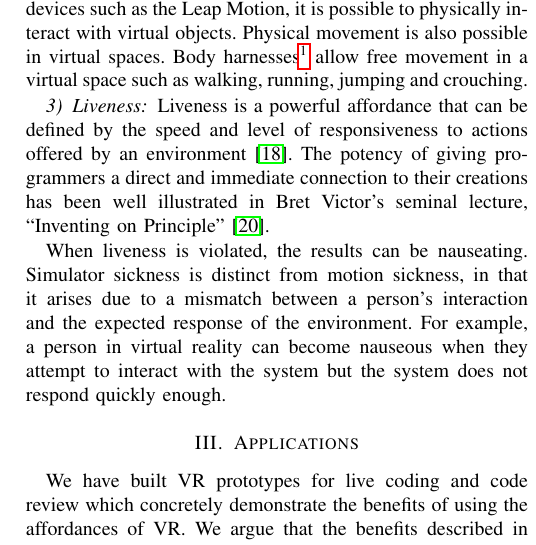
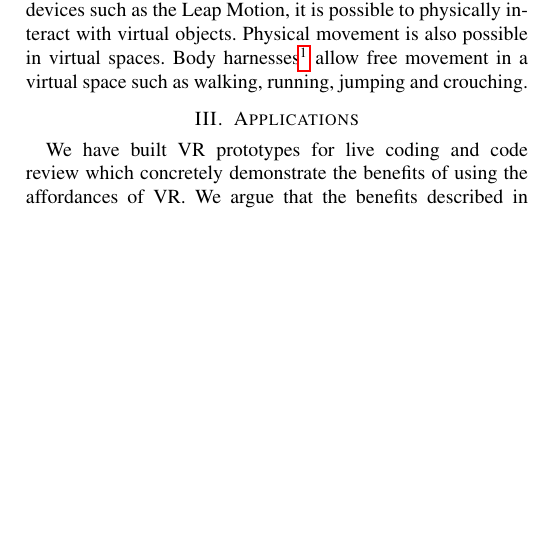
Before and after one commit to anthonye2007/nier2015-vr, a LaTeX paper (nier2015_Immersion.tex): part of one column of page 2 of 4, cut so that both start at the same text, the shorter picture padded with empty space. Compiled offline with pdfLaTeX.

Commit message:
Remove liveness. Clarify improved recall

```diff
--- a/nier2015_Immersion.tex
+++ b/nier2015_Immersion.tex
@@ -147,14 +147,14 @@ Physical movement is also possible in virtual spaces.  Body harnesses\footnote{\
 %Noyes JM, Garland KJ.
 %Ergonomics. 2008 Sep;51(9):1352-75. doi: 10.1080/00140130802170387. Review.
 
-\subsubsection{Liveness}
+% \subsubsection{Liveness}
 
-Liveness is a powerful affordance that can be defined by the speed and level of responsiveness to actions offered by an environment~\cite{Tanimoto:Liveness}.
-The potency of giving programmers a direct and immediate connection to their creations has been well illustrated in Bret Victor's seminal lecture, ``Inventing on Principle''~\cite{Victor:InventingOnPrincipleVideo}.%\cite{Victor:InventingOnPrincipleTranscript}.
+% Liveness is a powerful affordance that can be defined by the speed and level of responsiveness to actions offered by an environment~\cite{Tanimoto:Liveness}.
+% The potency of giving programmers a direct and immediate connection to their creations has been well illustrated in Bret Victor's seminal lecture, ``Inventing on Principle''~\cite{Victor:InventingOnPrincipleVideo}.%\cite{Victor:InventingOnPrincipleTranscript}.
 
-When liveness is violated, the results can be nauseating.
-Simulator sickness is distinct from motion sickness, in that it arises due to a mismatch between a person's interaction and the expected response of the environment.
-For example, a person in virtual reality can become nauseous when they attempt to interact with the system but the system does not respond quickly enough.
+% When liveness is violated, the results can be nauseating.
+% Simulator sickness is distinct from motion sickness, in that it arises due to a mismatch between a person's interaction and the expected response of the environment.
+% For example, a person in virtual reality can become nauseous when they attempt to interact with the system but the system does not respond quickly enough.
 %This is most apparent with head rotation, where users rotate their physical heads expecting to see an updated view but still see the initial view.
 
 
```
Also changed, not shown: nier2015_Immersion.tex (6 more changed lines).
